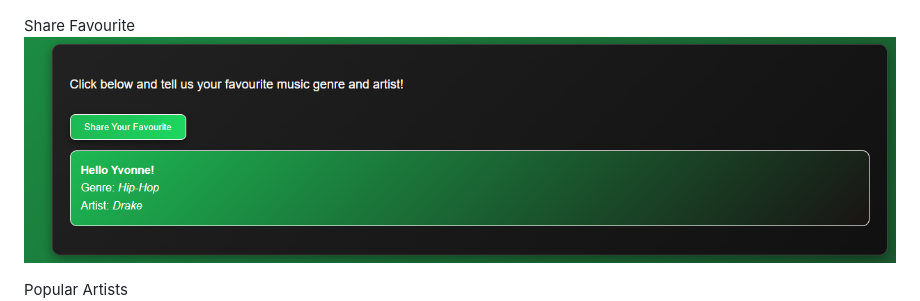
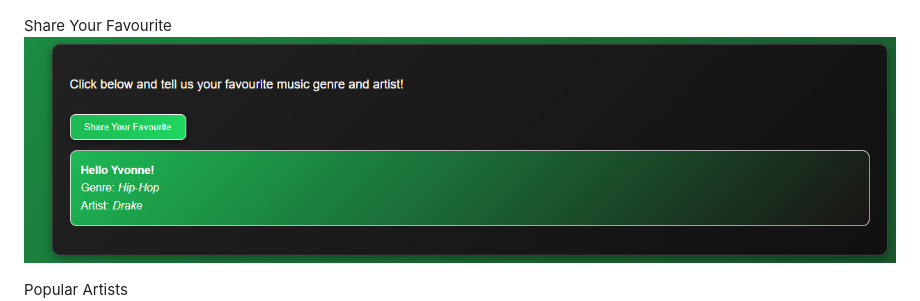
Before and after one commit to yvonnesarah/music-landing-page, a Markdown page: README.md, the part around the change. Rendered like a GitHub page.

```diff
--- a/README.md
+++ b/README.md
@@ -64,8 +64,8 @@ After Design
 Music Landing Page
 ![Screenshot](assets/images/after/music-landing-page.png "Music Landing Page")
 
-Share Favourite
-![Screenshot](assets/images/after/music-landing-page-share.png "Share Favourite")
+Share Your Favourite
+![Screenshot](assets/images/after/music-landing-page-share.png "Share Your Favourite")
 
 Popular Artists
 ![Screenshot](assets/images/after/music-landing-page-popular-artists.png "Popular Artists")
```
